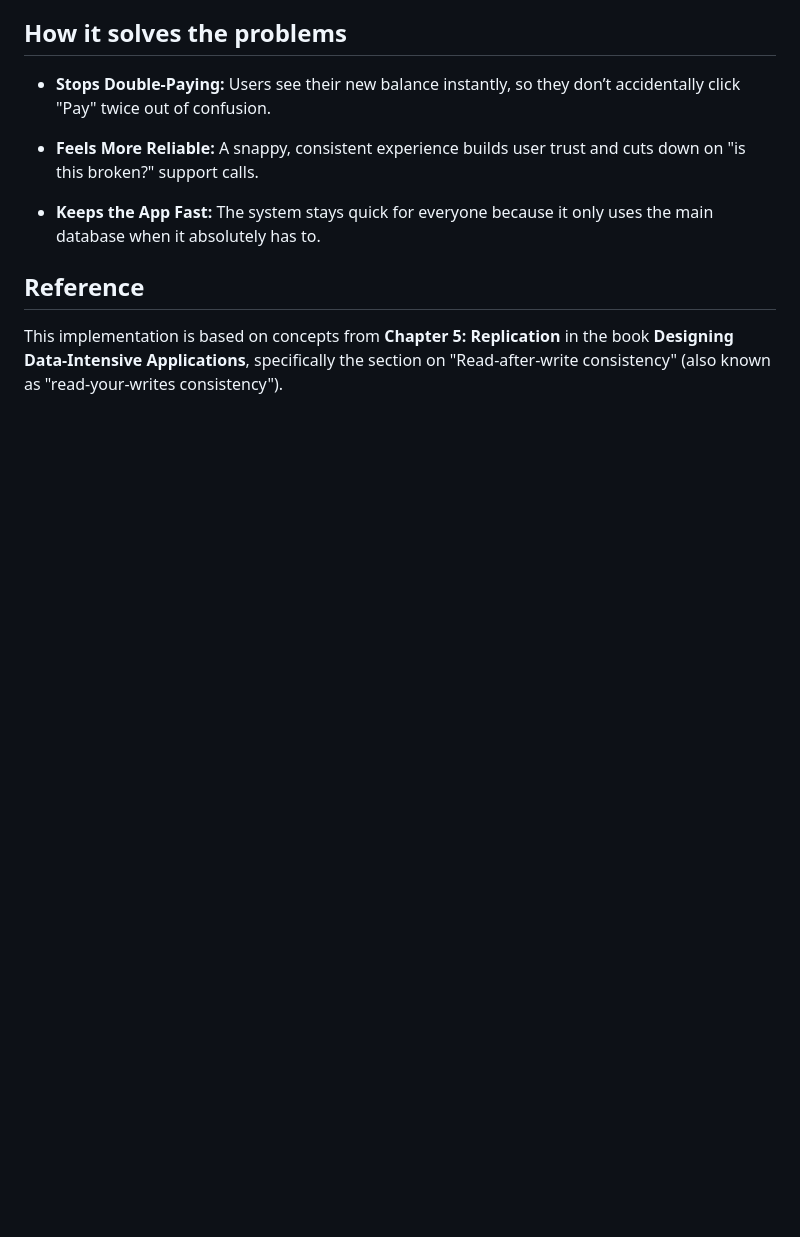
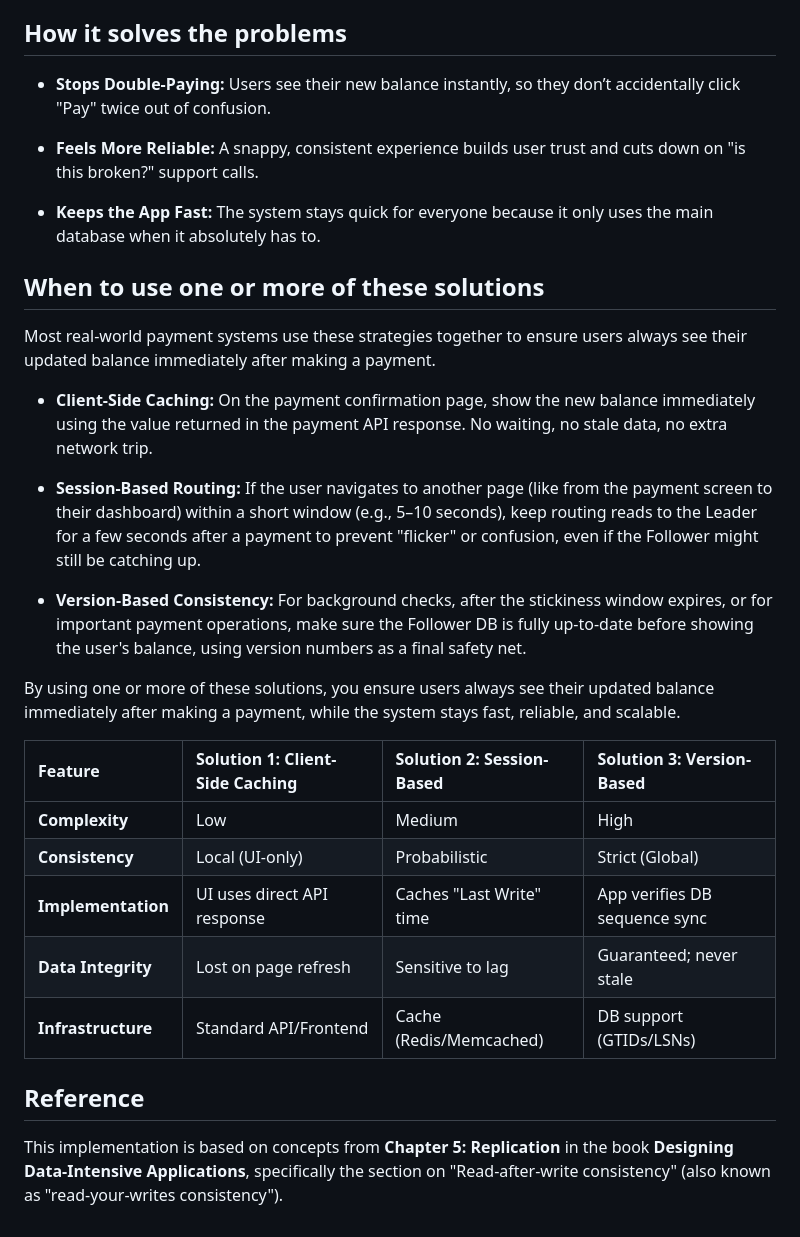
Before and after one commit to tthanh/payment-showcases, a Markdown page: immediate-balance-refresh/README.md, the part around the change. Drawn GitHub-style; blank space fills up the shorter version.

Commit message:
Add a graph

```diff
--- a/immediate-balance-refresh/README.md
+++ b/immediate-balance-refresh/README.md
@@ -136,6 +136,26 @@ graph LR
 
 - **Keeps the App Fast:** The system stays quick for everyone because it only uses the main database when it absolutely has to.
 
+## When to use one or more of these solutions
+
+Most real-world payment systems use these strategies together to ensure users always see their updated balance immediately after making a payment.
+
+- **Client-Side Caching:** On the payment confirmation page, show the new balance immediately using the value returned in the payment API response. No waiting, no stale data, no extra network trip.
+
+- **Session-Based Routing:** If the user navigates to another page (like from the payment screen to their dashboard) within a short window (e.g., 5–10 seconds), keep routing reads to the Leader for a few seconds after a payment to prevent "flicker" or confusion, even if the Follower might still be catching up.
+
+- **Version-Based Consistency:** For background checks, after the stickiness window expires, or for important payment operations, make sure the Follower DB is fully up-to-date before showing the user's balance, using version numbers as a final safety net.
+
+By using one or more of these solutions, you ensure users always see their updated balance immediately after making a payment, while the system stays fast, reliable, and scalable.
+
+| Feature | Solution 1: Client-Side Caching | Solution 2: Session-Based | Solution 3: Version-Based |
+| :--- | :--- | :--- | :--- |
+| **Complexity** | Low | Medium | High |
+| **Consistency** | Local (UI-only) | Probabilistic | Strict (Global) |
+| **Implementation** | UI uses direct API response | Caches "Last Write" time | App verifies DB sequence sync |
+| **Data Integrity** | Lost on page refresh | Sensitive to lag | Guaranteed; never stale |
+| **Infrastructure** | Standard API/Frontend | Cache (Redis/Memcached) | DB support (GTIDs/LSNs) |
+
 ## Reference
 
 This implementation is based on concepts from **Chapter 5: Replication** in the book **Designing Data-Intensive Applications**, specifically the section on "Read-after-write consistency" (also known as "read-your-writes consistency").
```
